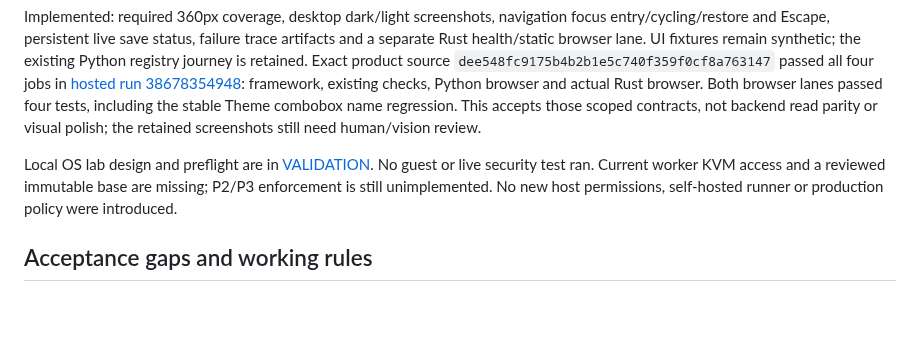
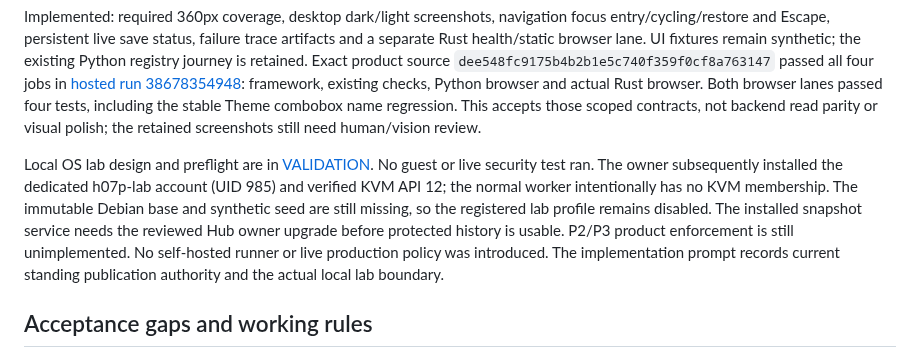
Before and after one commit to huou07/huou07-playground, a Markdown page: docs/ROADMAP.md, the part around the change. Rendered like a GitHub page; blank space fills up the shorter version.

```diff
--- a/docs/ROADMAP.md
+++ b/docs/ROADMAP.md
@@ -96,9 +96,14 @@ the retained screenshots still need human/vision review.
 
 Local OS lab design and preflight are in
 [VALIDATION](VALIDATION.md#disposable-local-os-security-lab). No guest or live
-security test ran. Current worker KVM access and a reviewed immutable base are
-missing; P2/P3 enforcement is still unimplemented. No new host permissions,
-self-hosted runner or production policy were introduced.
+security test ran. The owner subsequently installed the dedicated h07p-lab
+account (UID 985) and verified KVM API 12; the normal worker intentionally has
+no KVM membership. The immutable Debian base and synthetic seed are still
+missing, so the registered lab profile remains disabled. The installed snapshot
+service needs the reviewed Hub owner upgrade before protected history is usable.
+P2/P3 product enforcement is still unimplemented. No self-hosted runner or live
+production policy was introduced. The implementation prompt records current
+standing publication authority and the actual local lab boundary.
 
 ## Acceptance gaps and working rules
 
```
Also changed, not shown: docs/prompts/IMPLEMENT-H07P.md (+35 -16 lines).
